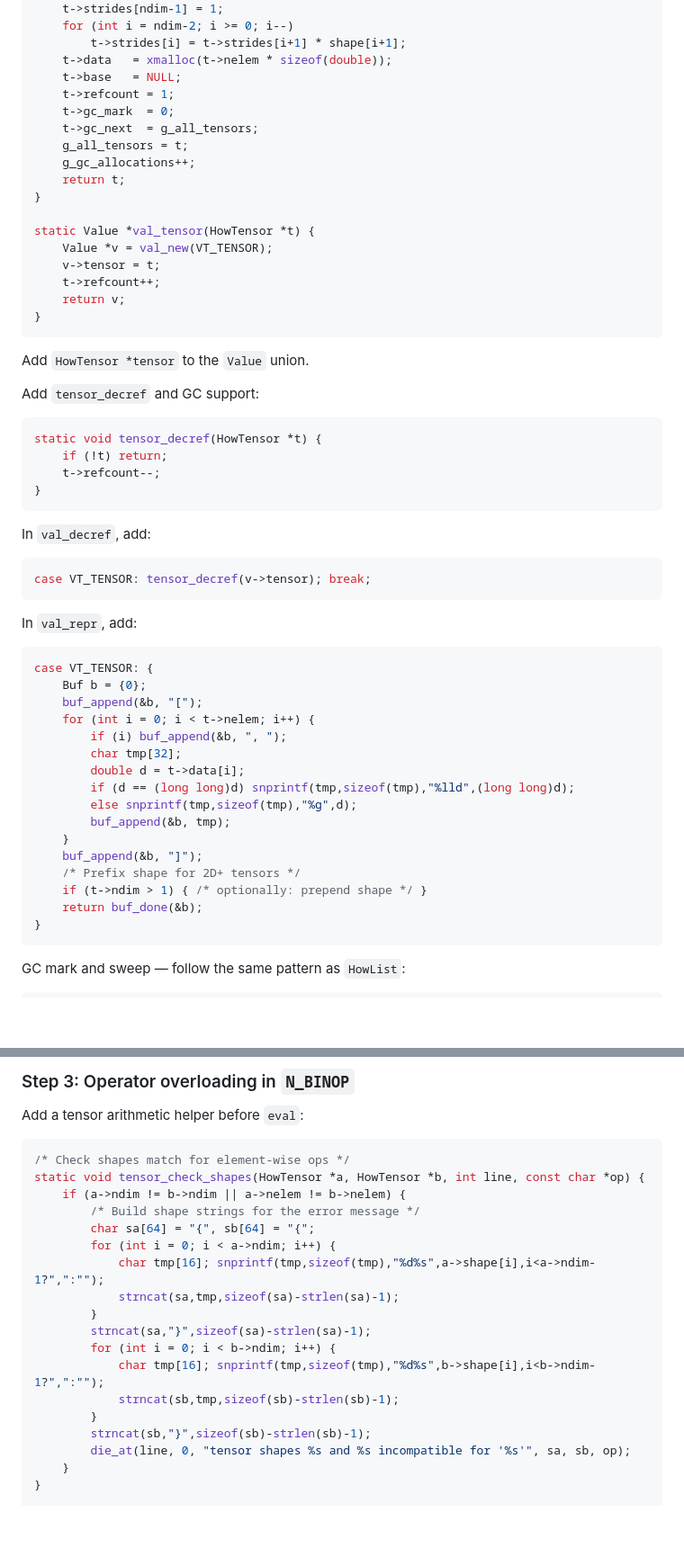
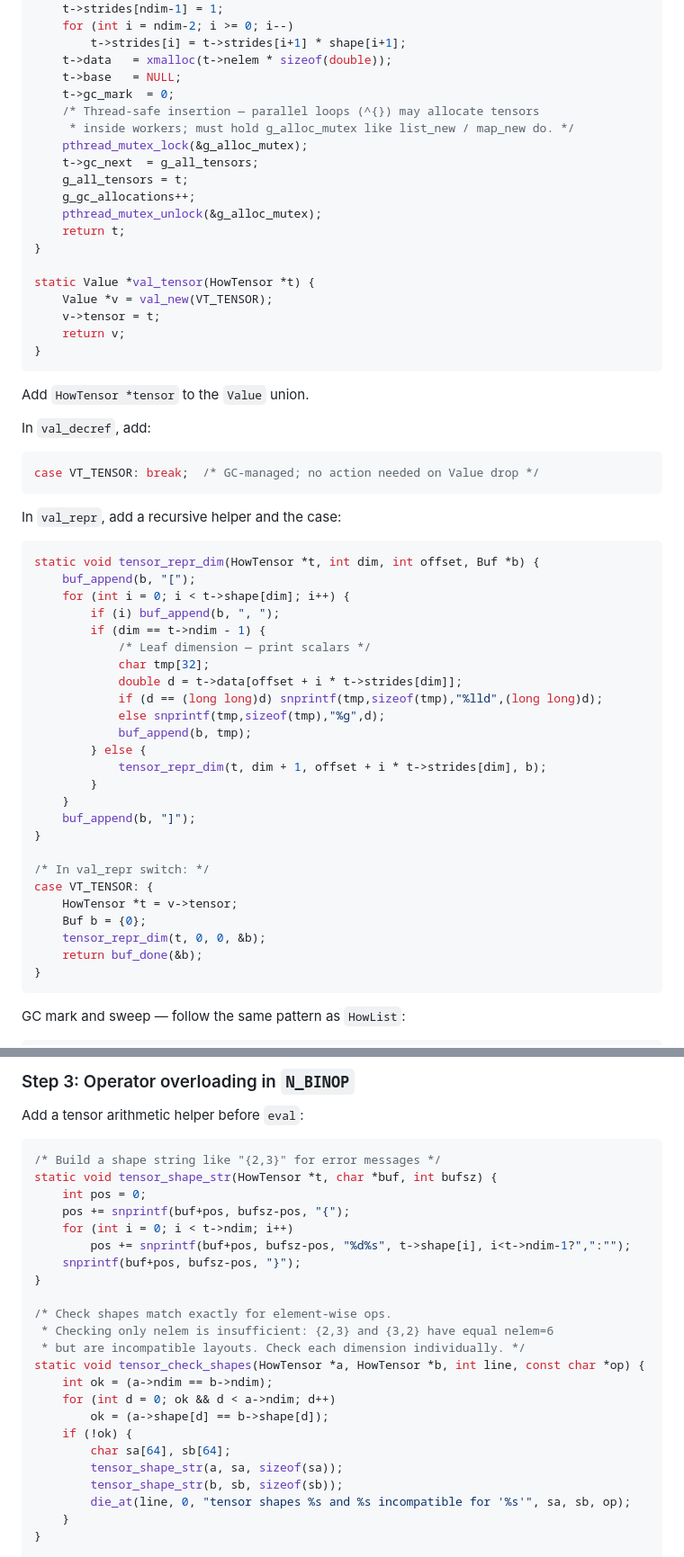
Before and after one commit to Greenere/howlang, a Markdown page: proposals/tensor_proposal.md, 2 parts joined by grey strips. Shown at 90% size. Drawn GitHub-style; blank space fills up the shorter version.

Commit message:
Update proposals

````diff
--- a/proposals/tensor_proposal.md
+++ b/proposals/tensor_proposal.md
@@ -188,53 +189,56 @@ static HowTensor *tensor_new(int ndim, int *shape) {
         t->strides[i] = t->strides[i+1] * shape[i+1];
     t->data   = xmalloc(t->nelem * sizeof(double));
     t->base   = NULL;
-    t->refcount = 1;
     t->gc_mark  = 0;
+    /* Thread-safe insertion — parallel loops (^{}) may allocate tensors
+     * inside workers; must hold g_alloc_mutex like list_new / map_new do. */
+    pthread_mutex_lock(&g_alloc_mutex);
     t->gc_next  = g_all_tensors;
     g_all_tensors = t;
     g_gc_allocations++;
+    pthread_mutex_unlock(&g_alloc_mutex);
     return t;
 }
 
 static Value *val_tensor(HowTensor *t) {
     Value *v = val_new(VT_TENSOR);
     v->tensor = t;
-    t->refcount++;
     return v;
 }
 ```
 
 Add `HowTensor *tensor` to the `Value` union.
 
-Add `tensor_decref` and GC support:
+In `val_decref`, add:
 ```c
-static void tensor_decref(HowTensor *t) {
-    if (!t) return;
-    t->refcount--;
-}
+case VT_TENSOR: break;  /* GC-managed; no action needed on Value drop */
 ```
 
-In `val_decref`, add:
+In `val_repr`, add a recursive helper and the case:
 ```c
-case VT_TENSOR: tensor_decref(v->tensor); break;
-```
+static void tensor_repr_dim(HowTensor *t, int dim, int offset, Buf *b) {
+    buf_append(b, "[");
+    for (int i = 0; i < t->shape[dim]; i++) {
+        if (i) buf_append(b, ", ");
+        if (dim == t->ndim - 1) {
+            /* Leaf dimension — print scalars */
+            char tmp[32];
+            double d = t->data[offset + i * t->strides[dim]];
+            if (d == (long long)d) snprintf(tmp,sizeof(tmp),"%lld",(long long)d);
+            else snprintf(tmp,sizeof(tmp),"%g",d);
+            buf_append(b, tmp);
+        } else {
+            tensor_repr_dim(t, dim + 1, offset + i * t->strides[dim], b);
+        }
+    }
+    buf_append(b, "]");
+}
 
-In `val_repr`, add:
-```c
+/* In val_repr switch: */
 case VT_TENSOR: {
+    HowTensor *t = v->tensor;
     Buf b = {0};
-    buf_append(&b, "[");
-    for (int i = 0; i < t->nelem; i++) {
-        if (i) buf_append(&b, ", ");
-        char tmp[32];
-        double d = t->data[i];
-        if (d == (long long)d) snprintf(tmp,sizeof(tmp),"%lld",(long long)d);
-        else snprintf(tmp,sizeof(tmp),"%g",d);
-        buf_append(&b, tmp);
-    }
-    buf_append(&b, "]");
-    /* Prefix shape for 2D+ tensors */
-    if (t->ndim > 1) { /* optionally: prepend shape */ }
+    tensor_repr_dim(t, 0, 0, &b);
     return buf_done(&b);
 }
 ```
@@ -349,21 +352,26 @@ to handle `VT_TENSOR`:
 Add a tensor arithmetic helper before `eval`:
 
 ```c
-/* Check shapes match for element-wise ops */
+/* Build a shape string like "{2,3}" for error messages */
+static void tensor_shape_str(HowTensor *t, char *buf, int bufsz) {
+    int pos = 0;
+    pos += snprintf(buf+pos, bufsz-pos, "{");
+    for (int i = 0; i < t->ndim; i++)
+        pos += snprintf(buf+pos, bufsz-pos, "%d%s", t->shape[i], i<t->ndim-1?",":"");
+    snprintf(buf+pos, bufsz-pos, "}");
+}
+
+/* Check shapes match exactly for element-wise ops.
+ * Checking only nelem is insufficient: {2,3} and {3,2} have equal nelem=6
+ * but are incompatible layouts. Check each dimension individually. */
 static void tensor_check_shapes(HowTensor *a, HowTensor *b, int line, const char *op) {
-    if (a->ndim != b->ndim || a->nelem != b->nelem) {
-        /* Build shape strings for the error message */
-        char sa[64] = "{", sb[64] = "{";
-        for (int i = 0; i < a->ndim; i++) {
-            char tmp[16]; snprintf(tmp,sizeof(tmp),"%d%s",a->shape[i],i<a->ndim-1?",":"");
-            strncat(sa,tmp,sizeof(sa)-strlen(sa)-1);
-        }
-        strncat(sa,"}",sizeof(sa)-strlen(sa)-1);
-        for (int i = 0; i < b->ndim; i++) {
-            char tmp[16]; snprintf(tmp,sizeof(tmp),"%d%s",b->shape[i],i<b->ndim-1?",":"");
-            strncat(sb,tmp,sizeof(sb)-strlen(sb)-1);
-        }
-        strncat(sb,"}",sizeof(sb)-strlen(sb)-1);
+    int ok = (a->ndim == b->ndim);
+    for (int d = 0; ok && d < a->ndim; d++)
+        ok = (a->shape[d] == b->shape[d]);
+    if (!ok) {
+        char sa[64], sb[64];
+        tensor_shape_str(a, sa, sizeof(sa));
+        tensor_shape_str(b, sb, sizeof(sb));
         die_at(line, 0, "tensor shapes %s and %s incompatible for '%s'", sa, sb, op);
     }
 }
````
Also changed, not shown: other parts of proposals/tensor_proposal.md (+78 -39 lines), proposals/c_interpreter_reviews.md (added, +270 -0 lines).
